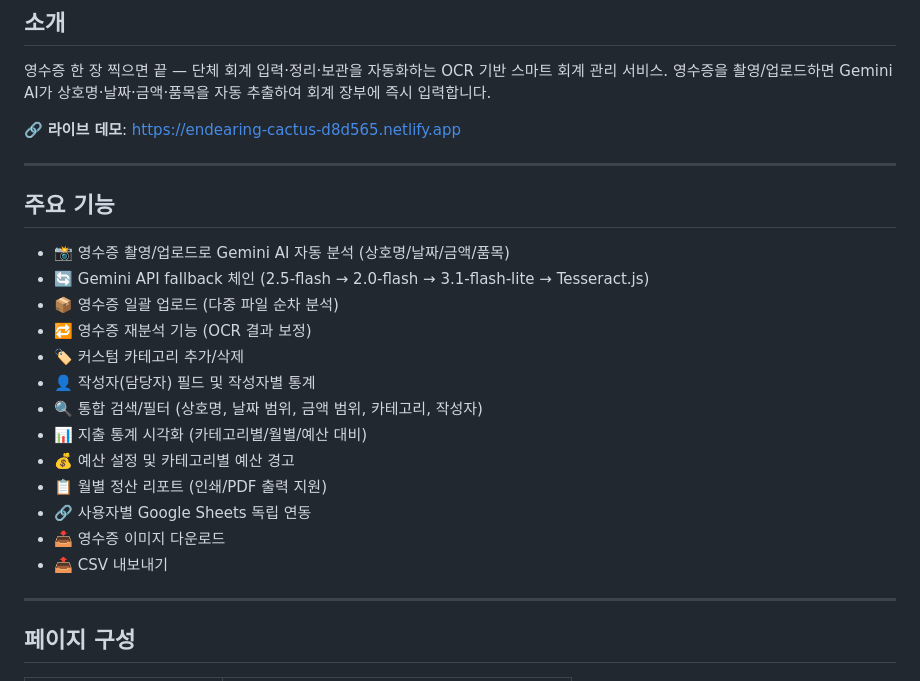
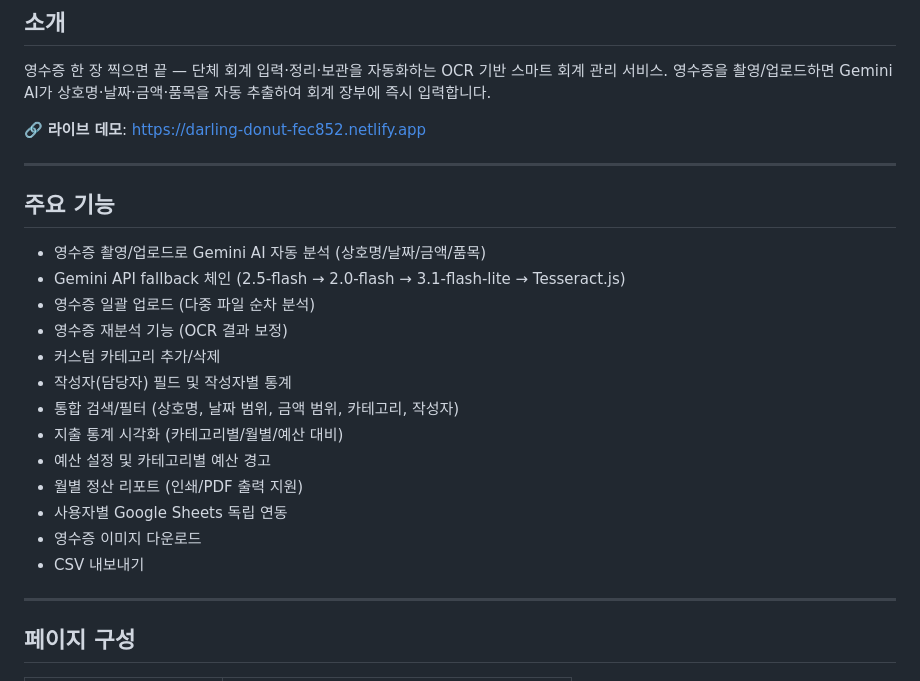
Before and after one commit to Se0jin-Kim/receiptai, a Markdown page: README.md, the part around the change. Rendered like a GitHub page.

Commit message:
docs: Netlify URL 수정 및 주요 기능 이모티콘 제거

```diff
--- a/README.md
+++ b/README.md
@@ -6,25 +6,25 @@
 영수증을 촬영/업로드하면 Gemini AI가 상호명·날짜·금액·품목을
 자동 추출하여 회계 장부에 즉시 입력합니다.
 
-🔗 **라이브 데모**: https://endearing-cactus-d8d565.netlify.app
+🔗 **라이브 데모**: https://darling-donut-fec852.netlify.app
 
 ---
 
 ## 주요 기능
 
-- 📸 영수증 촬영/업로드로 Gemini AI 자동 분석 (상호명/날짜/금액/품목)
-- 🔄 Gemini API fallback 체인 (2.5-flash → 2.0-flash → 3.1-flash-lite → Tesseract.js)
-- 📦 영수증 일괄 업로드 (다중 파일 순차 분석)
-- 🔁 영수증 재분석 기능 (OCR 결과 보정)
-- 🏷 커스텀 카테고리 추가/삭제
-- 👤 작성자(담당자) 필드 및 작성자별 통계
-- 🔍 통합 검색/필터 (상호명, 날짜 범위, 금액 범위, 카테고리, 작성자)
-- 📊 지출 통계 시각화 (카테고리별/월별/예산 대비)
-- 💰 예산 설정 및 카테고리별 예산 경고
-- 📋 월별 정산 리포트 (인쇄/PDF 출력 지원)
-- 🔗 사용자별 Google Sheets 독립 연동
-- 📥 영수증 이미지 다운로드
-- 📤 CSV 내보내기
+- 영수증 촬영/업로드로 Gemini AI 자동 분석 (상호명/날짜/금액/품목)
+- Gemini API fallback 체인 (2.5-flash → 2.0-flash → 3.1-flash-lite → Tesseract.js)
+- 영수증 일괄 업로드 (다중 파일 순차 분석)
+- 영수증 재분석 기능 (OCR 결과 보정)
+- 커스텀 카테고리 추가/삭제
+- 작성자(담당자) 필드 및 작성자별 통계
+- 통합 검색/필터 (상호명, 날짜 범위, 금액 범위, 카테고리, 작성자)
+- 지출 통계 시각화 (카테고리별/월별/예산 대비)
+- 예산 설정 및 카테고리별 예산 경고
+- 월별 정산 리포트 (인쇄/PDF 출력 지원)
+- 사용자별 Google Sheets 독립 연동
+- 영수증 이미지 다운로드
+- CSV 내보내기
 
 ---
 
```
